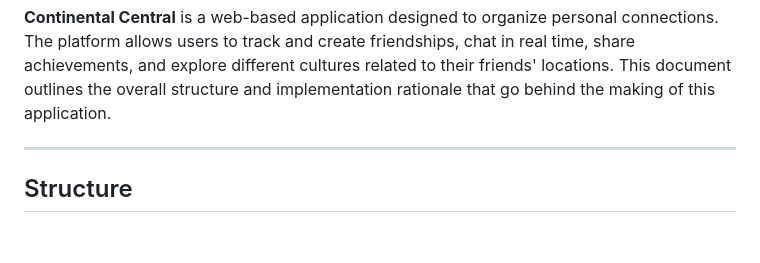
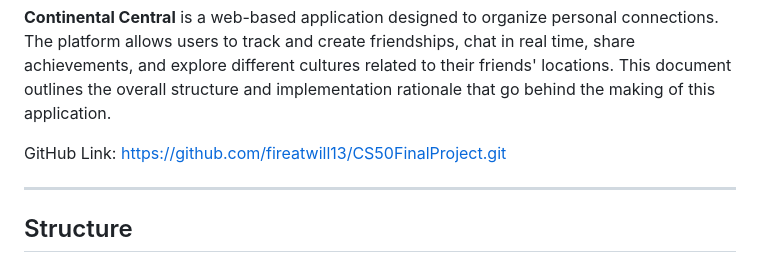
Before and after one commit to fireatwill13/CS50FinalProject, a Markdown page: DESIGN.md, the part around the change. Drawn GitHub-style; blank space fills up the shorter version.

```diff
--- a/DESIGN.md
+++ b/DESIGN.md
@@ -2,6 +2,8 @@ Continental Central
 ----------------
 
 **Continental Central** is a web-based application designed to organize personal connections. The platform allows users to track and create friendships, chat in real time, share achievements, and explore different cultures related to their friends' locations. This document outlines the overall structure and implementation rationale that go behind the making of this application.
+
+GitHub Link: https://github.com/fireatwill13/CS50FinalProject.git
 
 * * * * *
 
```
Also changed, not shown: README.md (+2 -0 lines).
